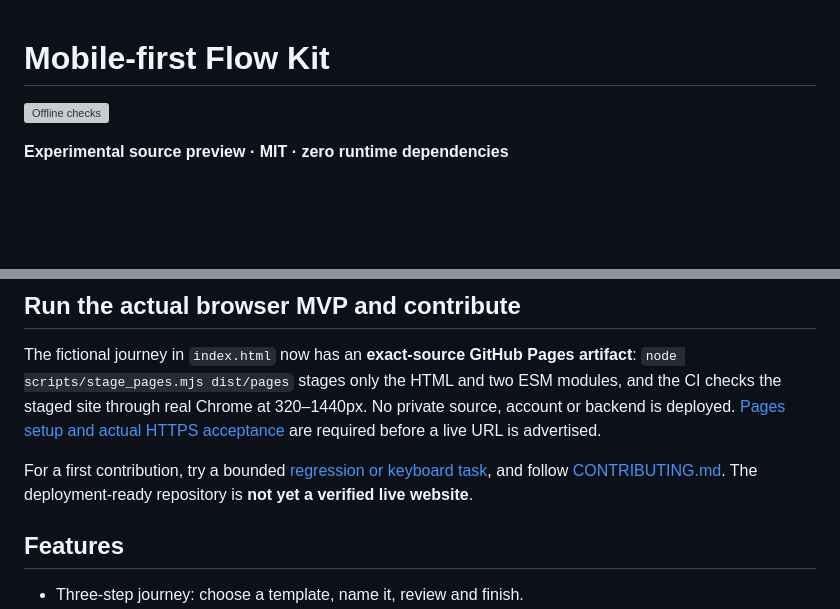
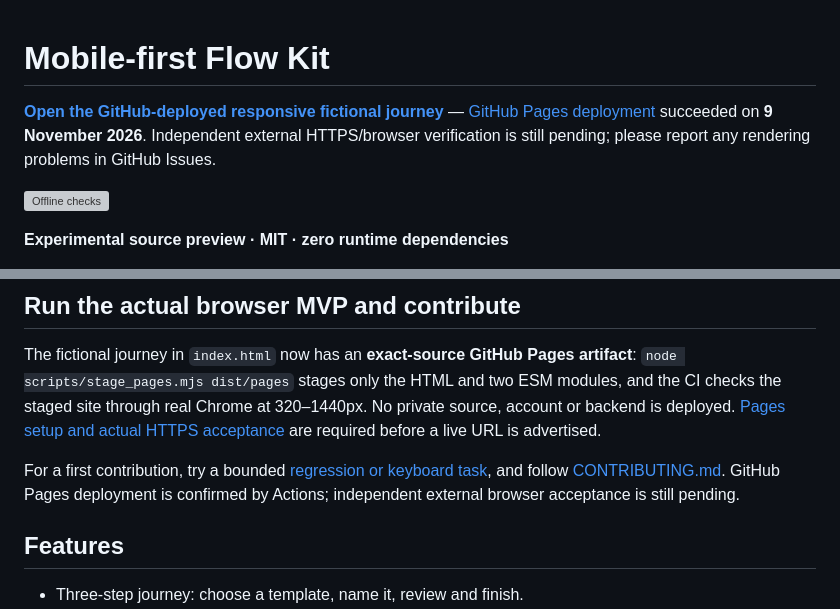
Before and after one commit to esheenj/mobile-first-flow-kit-oss, a Markdown page: README.md, 2 parts joined by grey strips. GitHub-like rendering; blank space fills up the shorter version; grey boxes are pictures that could not be loaded.

Commit message:
docs: surface successful GitHub Pages deployment with honest external-browser QA limitation

```diff
--- a/README.md
+++ b/README.md
@@ -1,4 +1,6 @@
 # Mobile-first Flow Kit
+
+**[Open the GitHub-deployed responsive fictional journey](https://esheenj.github.io/mobile-first-flow-kit-oss/)** — [GitHub Pages deployment](https://github.com/esheenj/mobile-first-flow-kit-oss/actions/runs/42483166769) succeeded on **9 November 2026**. Independent external HTTPS/browser verification is still pending; please report any rendering problems in GitHub Issues.
 
 [![Offline checks](https://github.com/esheenj/mobile-first-flow-kit-oss/actions/workflows/test.yml/badge.svg)](https://github.com/esheenj/mobile-first-flow-kit-oss/actions/workflows/test.yml)
 
@@ -26,7 +28,7 @@ Open http://127.0.0.1:8000 on the same computer. No npm install is required. The
 
 The fictional journey in `index.html` now has an **exact-source GitHub Pages artifact**: `node scripts/stage_pages.mjs dist/pages` stages only the HTML and two ESM modules, and the CI checks the staged site through real Chrome at 320–1440px. No private source, account or backend is deployed. [Pages setup and actual HTTPS acceptance](docs/PAGES_RELEASE.md) are required before a live URL is advertised.
 
-For a first contribution, try a bounded [regression or keyboard task](docs/GOOD_FIRST_ISSUES.md), and follow [CONTRIBUTING.md](CONTRIBUTING.md). The deployment-ready repository is **not yet a verified live website**.
+For a first contribution, try a bounded [regression or keyboard task](docs/GOOD_FIRST_ISSUES.md), and follow [CONTRIBUTING.md](CONTRIBUTING.md). GitHub Pages deployment is confirmed by Actions; independent external browser acceptance is still pending.
 
 ## Features
 
```
